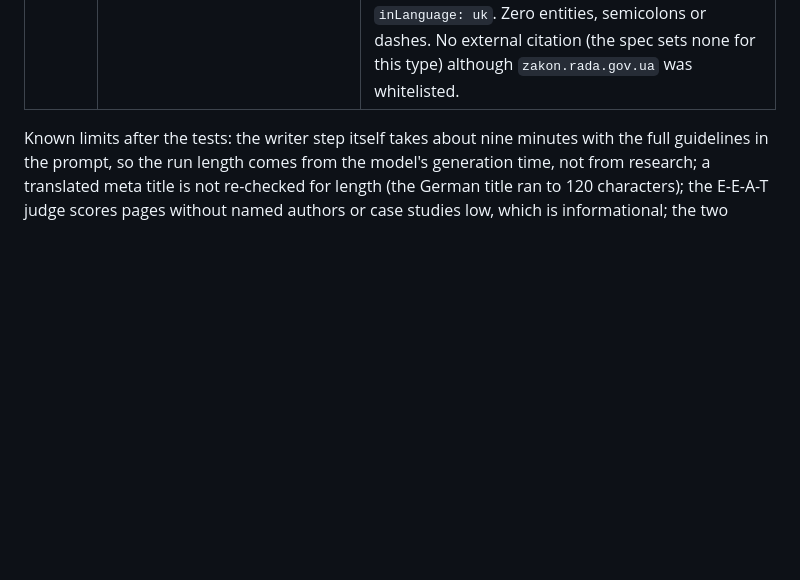
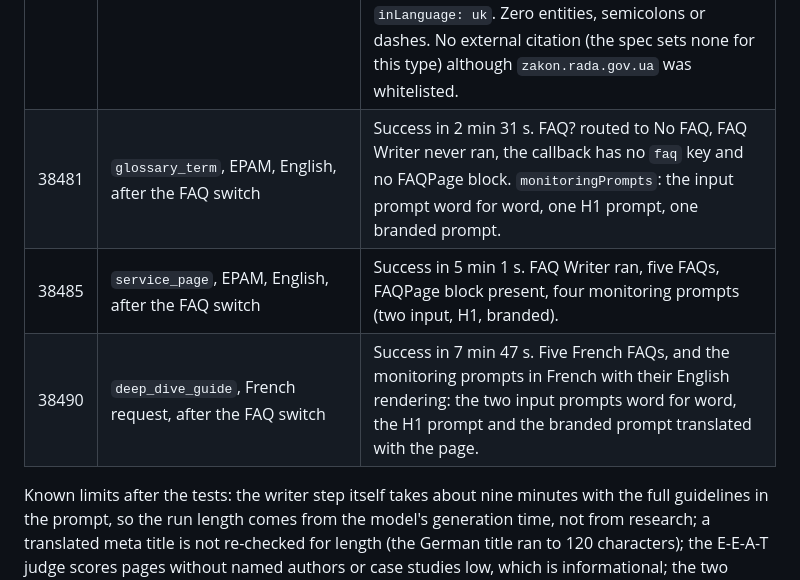
Before and after one commit to andrii-dolinskyi/nlp-metrics-service, a Markdown page: docs/page-maker-architecture.md, the part around the change. Drawn GitHub-style; blank space fills up the shorter version.

Commit message:
Docs: FAQ switch and monitoring prompt test runs
Co-Authored-By: Claude Fable 5.1 <noreply@anthropic.com>
Claude-Session: https://claude.ai/code/session_01BbePu1tdiUo4hgAkvFvYS5

```diff
--- a/docs/page-maker-architecture.md
+++ b/docs/page-maker-architecture.md
@@ -507,5 +507,8 @@ Tests run against the draft, callbacks captured by the `CM6 Test Callback Receiv
 | 38363 | `glossary_term`, EPAM, landing zone, English | Success in 2 min 10 s. 416 words, 4 H2s as sent, no closing, no CTA, no H3, related terms as bullets, DefinedTerm + DefinedTermSet + BreadcrumbList, meta 148 without the client name, E-E-A-T 6.3. No citation although the spec asks for one (research is off for this type). Five FAQs were still written for a type that carries no FAQPage. |
 | 38367 | `author_bio_page`, EPAM author, English | Success in 5 min 26 s. 1,222 words, 4 H2s as sent, 3 H3s, credentials and articles as bullets, no table, no CTA, Person + ProfilePage + BreadcrumbList with the author from the request, meta 147, E-E-A-T 6.3. Five FAQs written for a page type that has none. |
 | 38378 | `practice_area_page`, **Ukrainian request**, Lviv law firm, family law | Success in 7 min 25 s. 22 Ukrainian values translated to English (DeepL detected UK), 2,062 English words written, 1,985 Ukrainian words returned with the app's H1 and 6 H2s verbatim, translated closing H2, 8 H3s, a table, 7 numbered steps, one CTA link, meta 144, 5 Ukrainian FAQs none naming the firm, Ukrainian E-E-A-T, LegalService + FAQPage + Person + BreadcrumbList, `inLanguage: uk`. Zero entities, semicolons or dashes. No external citation (the spec sets none for this type) although `zakon.rada.gov.ua` was whitelisted. |
+| 38481 | `glossary_term`, EPAM, English, after the FAQ switch | Success in 2 min 31 s. FAQ? routed to No FAQ, FAQ Writer never ran, the callback has no `faq` key and no FAQPage block. `monitoringPrompts`: the input prompt word for word, one H1 prompt, one branded prompt. |
+| 38485 | `service_page`, EPAM, English, after the FAQ switch | Success in 5 min 1 s. FAQ Writer ran, five FAQs, FAQPage block present, four monitoring prompts (two input, H1, branded). |
+| 38490 | `deep_dive_guide`, French request, after the FAQ switch | Success in 7 min 47 s. Five French FAQs, and the monitoring prompts in French with their English rendering: the two input prompts word for word, the H1 prompt and the branded prompt translated with the page. |
 
 Known limits after the tests: the writer step itself takes about nine minutes with the full guidelines in the prompt, so the run length comes from the model's generation time, not from research; a translated meta title is not re-checked for length (the German title ran to 120 characters); the E-E-A-T judge scores pages without named authors or case studies low, which is informational; the two helper workflows are test tooling and can be deleted once the app calls the production webhook.
```
